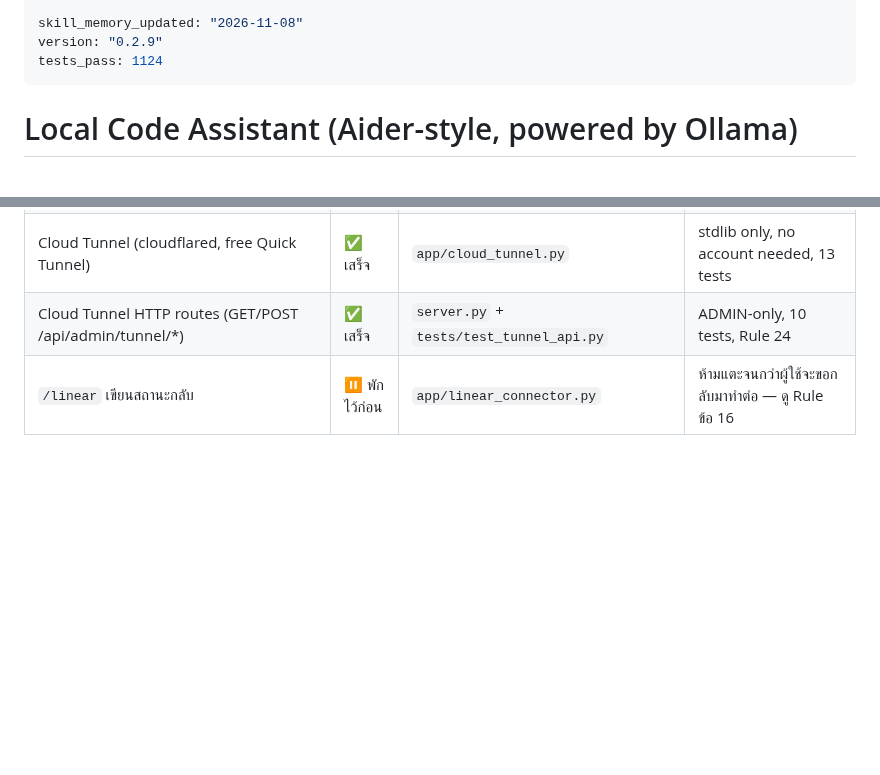
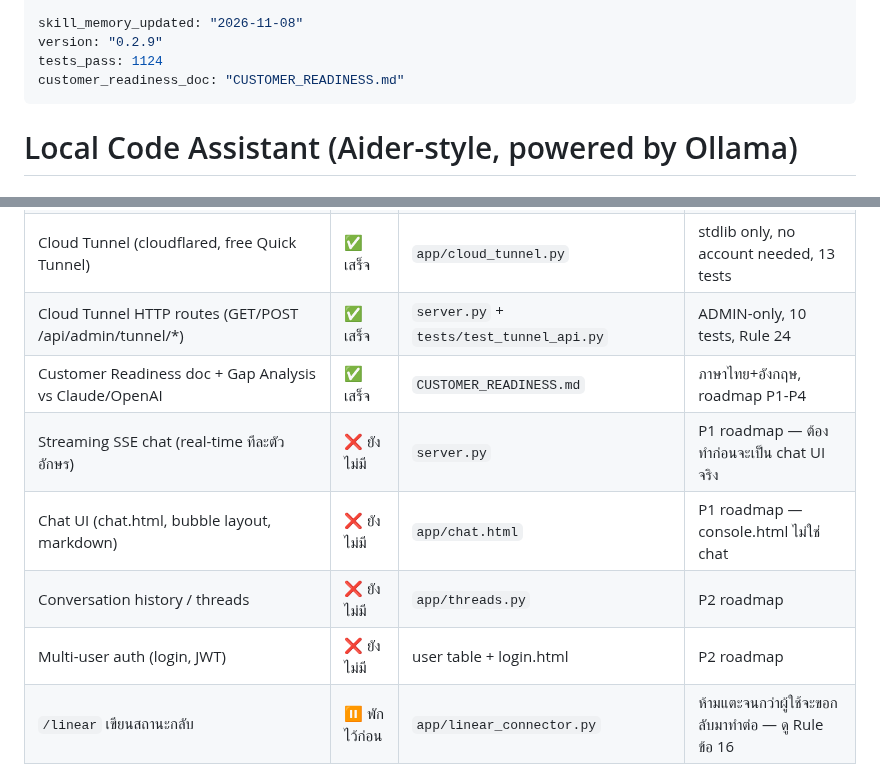
Before and after one commit to Ragam111/9nammon, a Markdown page: SKILL.md, 2 parts joined by grey strips. GitHub-like rendering; blank space fills up the shorter version.

```diff
--- a/SKILL.md
+++ b/SKILL.md
@@ -11,6 +11,7 @@ description: >
 skill_memory_updated: "2026-11-08"
 version: "0.2.9"
 tests_pass: 1124
+customer_readiness_doc: "CUSTOMER_READINESS.md"
 ---
 
 # Local Code Assistant (Aider-style, powered by Ollama)
@@ -200,6 +201,11 @@ Branch ทำงาน: `claude/windows-package-architecture-j4znro`
 | AI Cluster Setup (Ollama+LiteLLM+WebUI+Cloudflare) | ✅ เสร็จ | `scripts/ai_cluster_setup.sh`, `.claude/skills/ai-cluster-setup/SKILL.md` | single-file bash, 5 phases, `/ai-cluster-setup` skill |
 | Cloud Tunnel (cloudflared, free Quick Tunnel) | ✅ เสร็จ | `app/cloud_tunnel.py` | stdlib only, no account needed, 13 tests |
 | Cloud Tunnel HTTP routes (GET/POST /api/admin/tunnel/*) | ✅ เสร็จ | `server.py` + `tests/test_tunnel_api.py` | ADMIN-only, 10 tests, Rule 24 |
+| Customer Readiness doc + Gap Analysis vs Claude/OpenAI | ✅ เสร็จ | `CUSTOMER_READINESS.md` | ภาษาไทย+อังกฤษ, roadmap P1-P4 |
+| Streaming SSE chat (real-time ทีละตัวอักษร) | ❌ ยังไม่มี | `server.py` | P1 roadmap — ต้องทำก่อนจะเป็น chat UI จริง |
+| Chat UI (chat.html, bubble layout, markdown) | ❌ ยังไม่มี | `app/chat.html` | P1 roadmap — console.html ไม่ใช่ chat |
+| Conversation history / threads | ❌ ยังไม่มี | `app/threads.py` | P2 roadmap |
+| Multi-user auth (login, JWT) | ❌ ยังไม่มี | user table + login.html | P2 roadmap |
 | `/linear` เขียนสถานะกลับ | ⏸️ พักไว้ก่อน | `app/linear_connector.py` | ห้ามแตะจนกว่าผู้ใช้จะขอกลับมาทำต่อ — ดู Rule ข้อ 16 |
 
 **สิ่งที่ยังไม่ครบแม้ฟีเจอร์หลักจะเสร็จแล้ว**:
```
Also changed, not shown: CUSTOMER_READINESS.md (added, +247 -0 lines).
